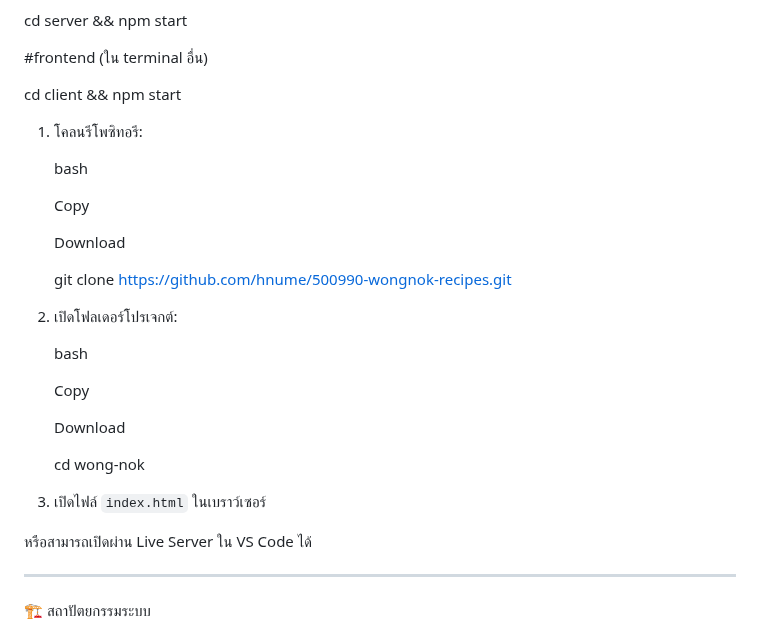
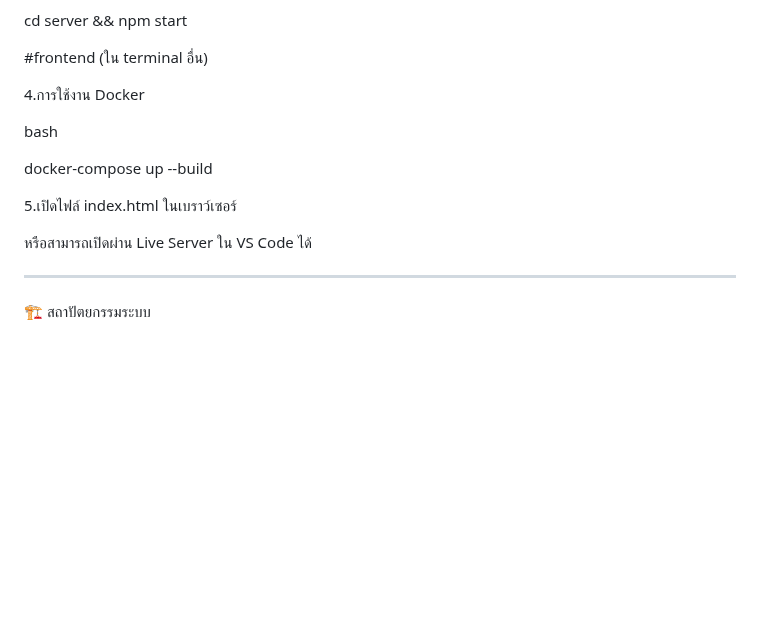
Before and after one commit to hnume/500990-wongnok-recipes, a Markdown page: README.md, the part around the change. Rendered like a GitHub page; blank space fills up the shorter version.

```diff
--- a/README.md
+++ b/README.md
@@ -166,32 +166,16 @@ cd server && npm start
 
 #frontend (ใน terminal อื่น)
 
-cd client && npm start
+4.การใช้งาน Docker
 
+bash
 
-1.  โคลนรีโพซิทอรี:
+docker-compose up --build
 
-    bash
-
-    Copy
-
-    Download
-
-    git clone https://github.com/hnume/500990-wongnok-recipes.git
-
-2.  เปิดโฟลเดอร์โปรเจกต์:
-
-    bash
-
-    Copy
-
-    Download
-
-    cd wong-nok
-
-3.  เปิดไฟล์  `index.html`  ในเบราว์เซอร์
+5.เปิดไฟล์ index.html ในเบราว์เซอร์
 
 หรือสามารถเปิดผ่าน Live Server ใน VS Code ได้
+
 *******************************************************************************************************************************************************************
 🏗️ สถาปัตยกรรมระบบ
 
```
